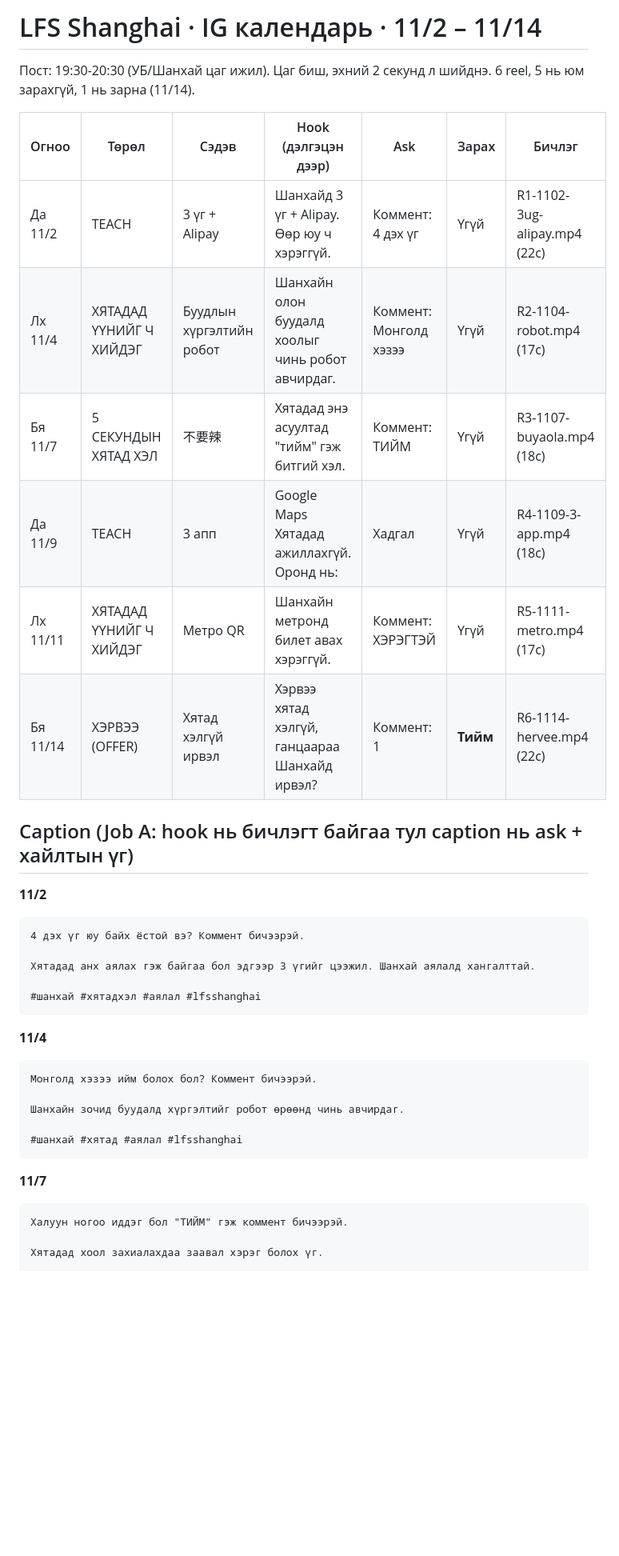
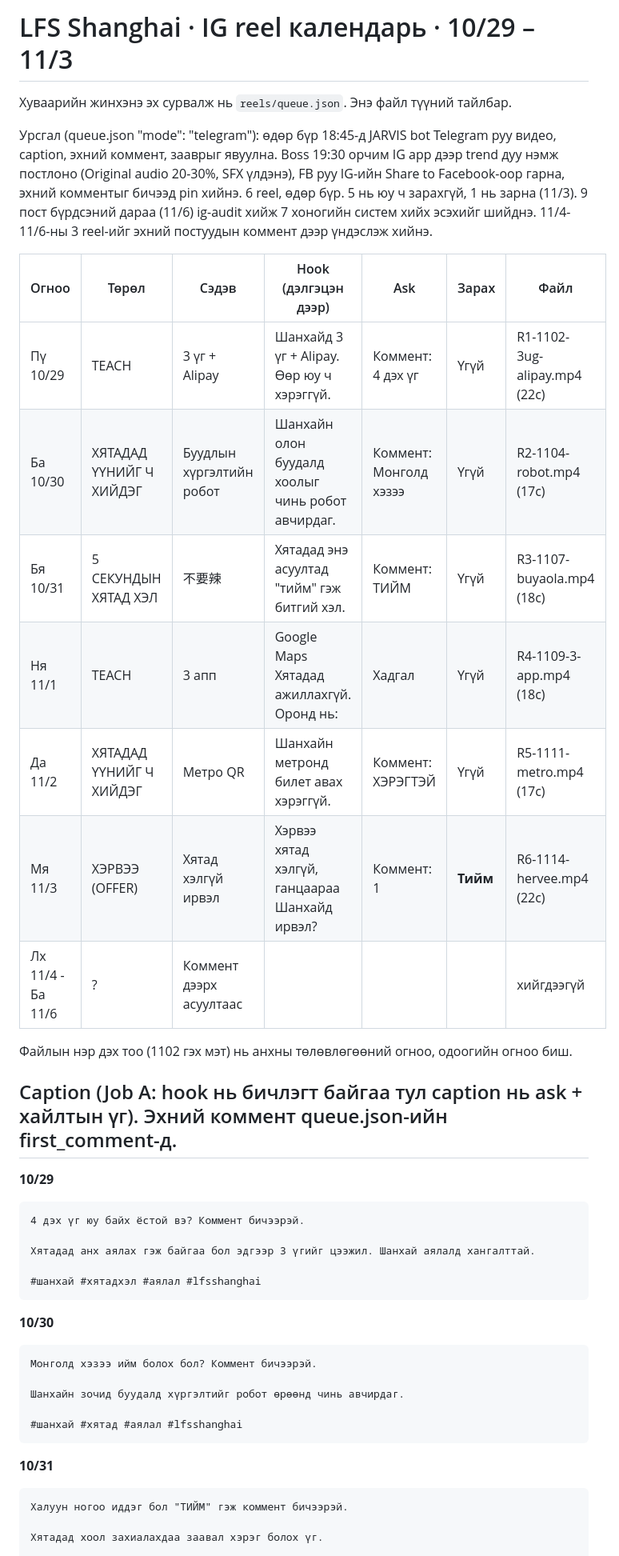
Before and after one commit to Bileg11/jarvis, a Markdown page: reels-src/CALENDAR.md, the part around one of its changes. Shown at 80% size. Drawn GitHub-style; blank space fills up the shorter version.

Commit message:
docs: CALENDAR.md-г queue.json-ийн одоогийн огноо (10/29-11/3), telegram урсгалтай тааруулав
Co-Authored-By: Claude Opus 5.5 <noreply@anthropic.com>
Claude-Session: https://claude.ai/code/session_01RZKQD3T3U8mKghtScvXT3A

````diff
--- a/reels-src/CALENDAR.md
+++ b/reels-src/CALENDAR.md
@@ -1,20 +1,25 @@
-# LFS Shanghai · IG календарь · 11/2 – 11/14
+# LFS Shanghai · IG reel календарь · 10/29 – 11/3
 
-Пост: 19:30-20:30 (УБ/Шанхай цаг ижил). Цаг биш, эхний 2 секунд л шийднэ.
-6 reel, 5 нь юм зарахгүй, 1 нь зарна (11/14).
+Хуваарийн жинхэнэ эх сурвалж нь `reels/queue.json`. Энэ файл түүний тайлбар.
 
-| Огноо | Төрөл | Сэдэв | Hook (дэлгэцэн дээр) | Ask | Зарах | Бичлэг |
+Урсгал (queue.json "mode": "telegram"): өдөр бүр 18:45-д JARVIS bot Telegram руу видео, caption, эхний коммент, зааврыг явуулна. Boss 19:30 орчим IG app дээр trend дуу нэмж постлоно (Original audio 20-30%, SFX үлдэнэ), FB руу IG-ийн Share to Facebook-оор гарна, эхний комментыг бичээд pin хийнэ.
+6 reel, өдөр бүр. 5 нь юу ч зарахгүй, 1 нь зарна (11/3). 9 пост бүрдсэний дараа (11/6) ig-audit хийж 7 хоногийн систем хийх эсэхийг шийднэ. 11/4-11/6-ны 3 reel-ийг эхний постуудын коммент дээр үндэслэж хийнэ.
+
+| Огноо | Төрөл | Сэдэв | Hook (дэлгэцэн дээр) | Ask | Зарах | Файл |
 |---|---|---|---|---|---|---|
-| Да 11/2 | TEACH | 3 үг + Alipay | Шанхайд 3 үг + Alipay. Өөр юу ч хэрэггүй. | Коммент: 4 дэх үг | Үгүй | R1-1102-3ug-alipay.mp4 (22с) |
-| Лх 11/4 | ХЯТАДАД ҮҮНИЙГ Ч ХИЙДЭГ | Буудлын хүргэлтийн робот | Шанхайн олон буудалд хоолыг чинь робот авчирдаг. | Коммент: Монголд хэзээ | Үгүй | R2-1104-robot.mp4 (17с) |
-| Бя 11/7 | 5 СЕКУНДЫН ХЯТАД ХЭЛ | 不要辣 | Хятадад энэ асуултад "тийм" гэж битгий хэл. | Коммент: ТИЙМ | Үгүй | R3-1107-buyaola.mp4 (18с) |
-| Да 11/9 | TEACH | 3 апп | Google Maps Хятадад ажиллахгүй. Оронд нь: | Хадгал | Үгүй | R4-1109-3-app.mp4 (18с) |
-| Лх 11/11 | ХЯТАДАД ҮҮНИЙГ Ч ХИЙДЭГ | Метро QR | Шанхайн метронд билет авах хэрэггүй. | Коммент: ХЭРЭГТЭЙ | Үгүй | R5-1111-metro.mp4 (17с) |
-| Бя 11/14 | ХЭРВЭЭ (OFFER) | Хятад хэлгүй ирвэл | Хэрвээ хятад хэлгүй, ганцаараа Шанхайд ирвэл? | Коммент: 1 | **Тийм** | R6-1114-hervee.mp4 (22с) |
+| Пү 10/29 | TEACH | 3 үг + Alipay | Шанхайд 3 үг + Alipay. Өөр юу ч хэрэггүй. | Коммент: 4 дэх үг | Үгүй | R1-1102-3ug-alipay.mp4 (22с) |
+| Ба 10/30 | ХЯТАДАД ҮҮНИЙГ Ч ХИЙДЭГ | Буудлын хүргэлтийн робот | Шанхайн олон буудалд хоолыг чинь робот авчирдаг. | Коммент: Монголд хэзээ | Үгүй | R2-1104-robot.mp4 (17с) |
+| Бя 10/31 | 5 СЕКУНДЫН ХЯТАД ХЭЛ | 不要辣 | Хятадад энэ асуултад "тийм" гэж битгий хэл. | Коммент: ТИЙМ | Үгүй | R3-1107-buyaola.mp4 (18с) |
+| Ня 11/1 | TEACH | 3 апп | Google Maps Хятадад ажиллахгүй. Оронд нь: | Хадгал | Үгүй | R4-1109-3-app.mp4 (18с) |
+| Да 11/2 | ХЯТАДАД ҮҮНИЙГ Ч ХИЙДЭГ | Метро QR | Шанхайн метронд билет авах хэрэггүй. | Коммент: ХЭРЭГТЭЙ | Үгүй | R5-1111-metro.mp4 (17с) |
+| Мя 11/3 | ХЭРВЭЭ (OFFER) | Хятад хэлгүй ирвэл | Хэрвээ хятад хэлгүй, ганцаараа Шанхайд ирвэл? | Коммент: 1 | **Тийм** | R6-1114-hervee.mp4 (22с) |
+| Лх 11/4 - Ба 11/6 | ? | Коммент дээрх асуултаас | | | | хийгдээгүй |
 
-## Caption (Job A: hook нь бичлэгт байгаа тул caption нь ask + хайлтын үг)
+Файлын нэр дэх тоо (1102 гэх мэт) нь анхны төлөвлөгөөний огноо, одоогийн огноо биш.
 
-**11/2**
+## Caption (Job A: hook нь бичлэгт байгаа тул caption нь ask + хайлтын үг). Эхний коммент queue.json-ийн first_comment-д.
+
+**10/29**
 ```
 4 дэх үг юу байх ёстой вэ? Коммент бичээрэй.
 
@@ -22,7 +27,7 @@
 
 #шанхай #хятадхэл #аялал #lfsshanghai
 ```
-**11/4**
+**10/30**
 ```
 Монголд хэзээ ийм болох бол? Коммент бичээрэй.
 
@@ -30,7 +35,7 @@
 
 #шанхай #хятад #аялал #lfsshanghai
 ```
-**11/7**
+**10/31**
 ```
 Халуун ногоо иддэг бол "ТИЙМ" гэж коммент бичээрэй.
 
````
Also changed, not shown: other parts of reels-src/CALENDAR.md (+8 -8 lines).
